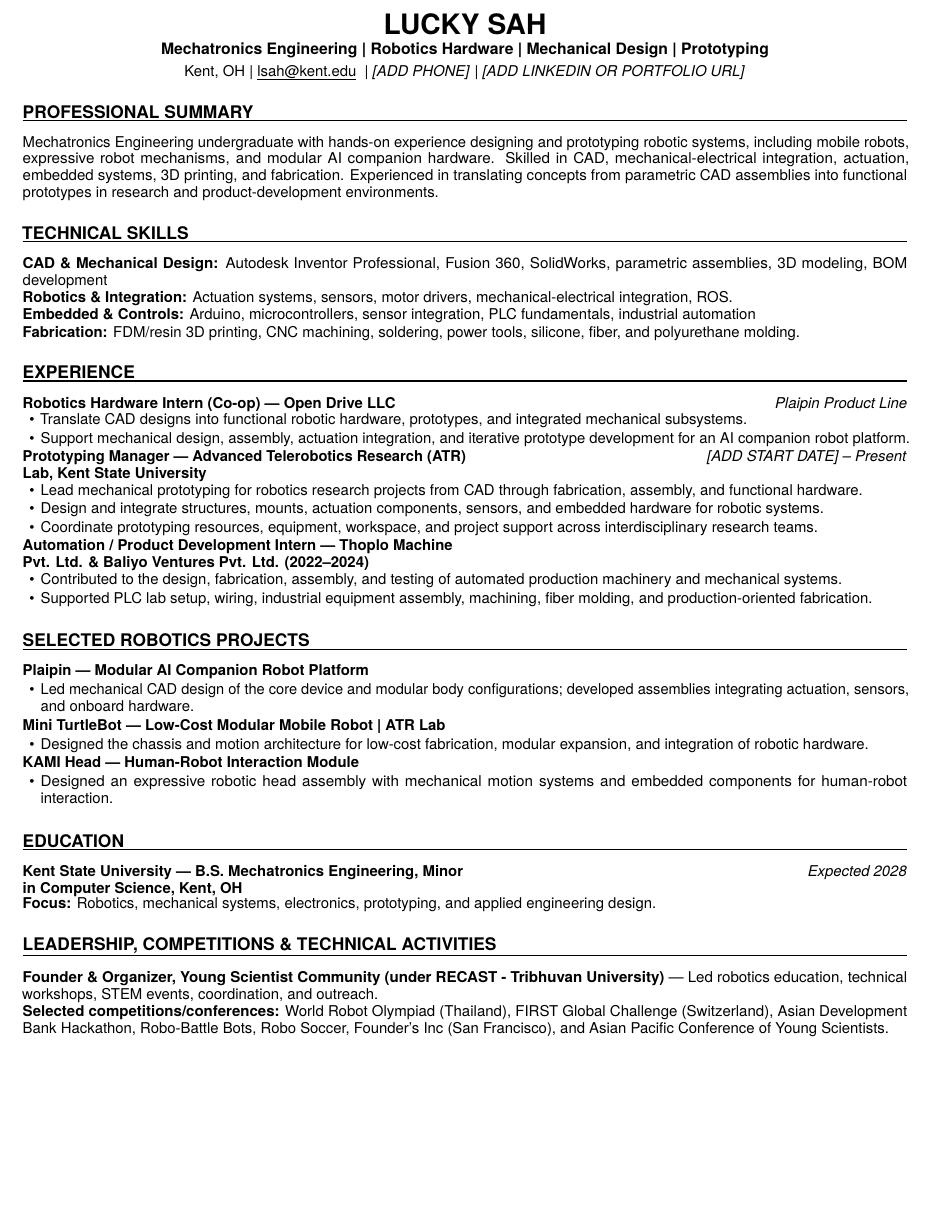
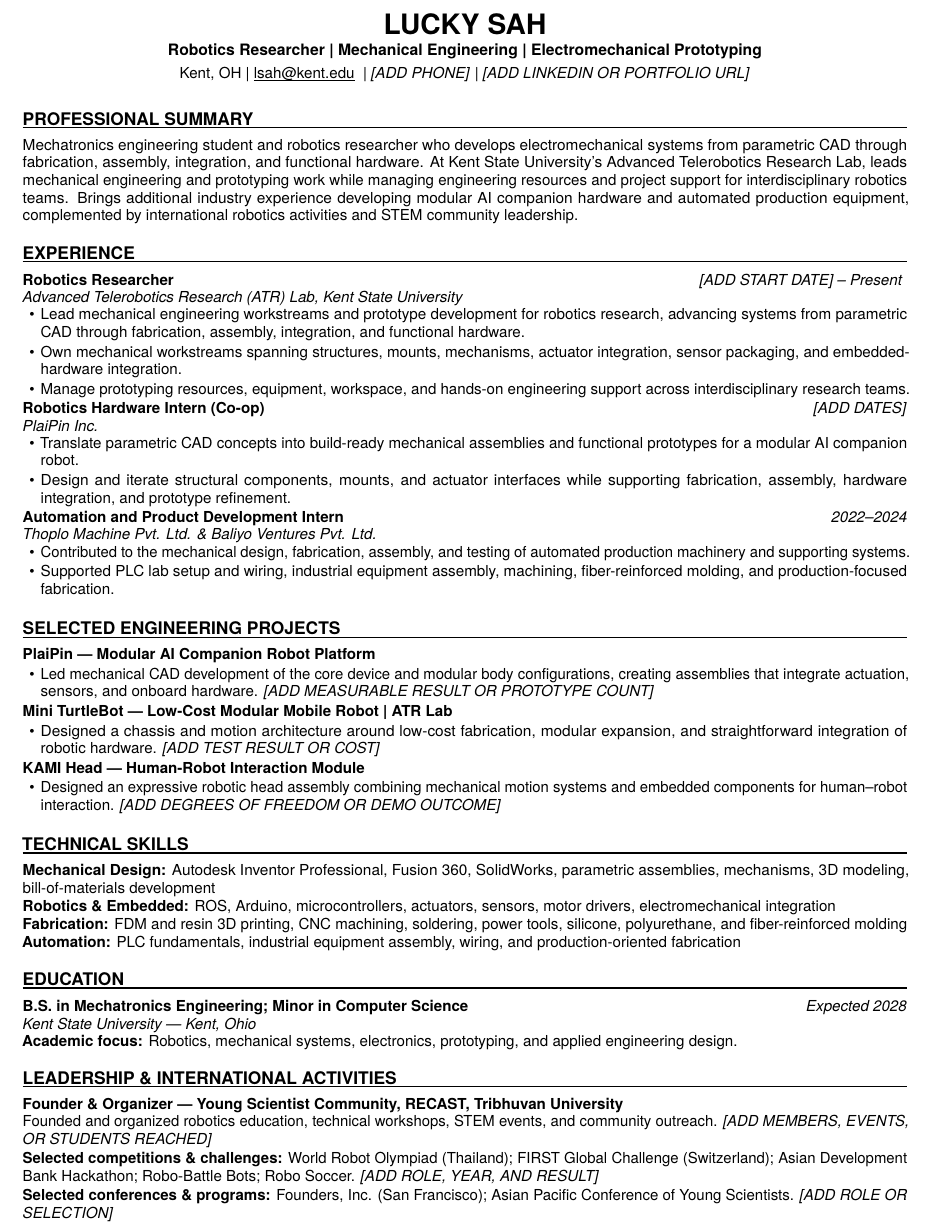
Before and after one commit to kPatch/lsah-student-resume, a LaTeX CV (resume.tex): part of the page, cut so that both start at the same text, the shorter picture padded with empty space. Compiled offline with pdfLaTeX.

Commit message:
feat: update wording

```diff
--- a/resume.tex
+++ b/resume.tex
@@ -67,19 +75,19 @@
     topsep=1.2pt,
     partopsep=0pt,
     parsep=0pt,
-    itemsep=0.8pt
+    itemsep=1.2pt
   ]
 }{\end{itemize}\vspace{0pt}}
 
 \begin{document}
-\fontsize{9}{10.2}\selectfont
+\fontsize{9.15}{10.65}\selectfont
 
 % ---------- Header ----------
 \begin{center}
   {\fontsize{17}{19}\selectfont\bfseries LUCKY SAH}\par
   \vspace{2pt}
   {\fontsize{9.5}{10.5}\selectfont\bfseries
-    Mechatronics Engineering \textbar{} Robotics Hardware \textbar{} Mechanical Design \textbar{} Prototyping
+    Robotics Researcher \textbar{} Mechanical Engineering \textbar{} Electromechanical Prototyping
   }\par
   \vspace{3pt}
   Kent, OH \textbar{} \href{mailto:lsah@kent.edu}{\underline{lsah@kent.edu}}
@@ -88,64 +96,65 @@
 \vspace{1pt}
 
 \firstresumesection{Professional Summary}
-Mechatronics Engineering undergraduate with hands-on experience designing and prototyping robotic systems,
-including mobile robots, expressive robot mechanisms, and modular AI companion hardware. Skilled in CAD,
-mechanical-electrical integration, actuation, embedded systems, 3D printing, and fabrication. Experienced in
-translating concepts from parametric CAD assemblies into functional prototypes in research and product-development environments.
-
-\resumesection{Technical Skills}
-\textbf{CAD \& Mechanical Design:} Autodesk Inventor Professional, Fusion 360, SolidWorks, parametric assemblies, 3D modeling, BOM development\par
-\vspace{0.3pt}
-\textbf{Robotics \& Integration:} Actuation systems, sensors, motor drivers, mechanical-electrical integration, ROS.\par
-\vspace{0.3pt}
-\textbf{Embedded \& Controls:} Arduino, microcontrollers, sensor integration, PLC fundamentals, industrial automation\par
-\vspace{0.3pt}
-\textbf{Fabrication:} FDM/resin 3D printing, CNC machining, soldering, power tools, silicone, fiber, and polyurethane molding.
+Mechatronics engineering student and robotics researcher who develops electromechanical systems from parametric CAD
+through fabrication, assembly, integration, and functional hardware. At Kent State University's Advanced Telerobotics
+Research Lab, leads mechanical engineering and prototyping work while managing engineering resources and project support for
+interdisciplinary robotics teams. Brings additional industry experience developing modular AI companion hardware and
+automated production equipment, complemented by international robotics activities and STEM community leadership.
 
 \resumesection{Experience}
-\entry{Robotics Hardware Intern (Co-op) --- Open Drive LLC}{Plaipin Product Line}
+\roleentry{Robotics Researcher}{Advanced Telerobotics Research (ATR) Lab, Kent State University}{\startpresent}
 \begin{resumelist}
-  \item Translate CAD designs into functional robotic hardware, prototypes, and integrated mechanical subsystems.
-  \item Support mechanical design, assembly, actuation integration, and iterative prototype development for an AI companion robot platform.
+  \item Lead mechanical engineering workstreams and prototype development for robotics research, advancing systems from parametric CAD through fabrication, assembly, integration, and functional hardware.
+  \item Own mechanical workstreams spanning structures, mounts, mechanisms, actuator integration, sensor packaging, and embedded-hardware integration.
+  \item Manage prototyping resources, equipment, workspace, and hands-on engineering support across interdisciplinary research teams.
 \end{resumelist}
 
-\entry{Prototyping Manager --- Advanced Telerobotics Research (ATR) Lab, Kent State University}{\startpresent}
+\roleentry{Robotics Hardware Intern (Co-op)}{PlaiPin Inc.}{\placeholder{DATES}}
 \begin{resumelist}
-  \item Lead mechanical prototyping for robotics research projects from CAD through fabrication, assembly, and functional hardware.
-  \item Design and integrate structures, mounts, actuation components, sensors, and embedded hardware for robotic systems.
-  \item Coordinate prototyping resources, equipment, workspace, and project support across interdisciplinary research teams.
+  \item Translate parametric CAD concepts into build-ready mechanical assemblies and functional prototypes for a modular AI companion robot.
+  \item Design and iterate structural components, mounts, and actuator interfaces while supporting fabrication, assembly, hardware integration, and prototype refinement.
 \end{resumelist}
 
-\entry{Automation / Product Development Intern --- Thoplo Machine Pvt. Ltd. \& Baliyo Ventures Pvt. Ltd. (2022--2024)}{}
+\roleentry{Automation and Product Development Intern}{Thoplo Machine Pvt. Ltd. \& Baliyo Ventures Pvt. Ltd.}{2022--2024}
 \begin{resumelist}
-  \item Contributed to the design, fabrication, assembly, and testing of automated production machinery and mechanical systems.
-  \item Supported PLC lab setup, wiring, industrial equipment assembly, machining, fiber molding, and production-oriented fabrication.
+  \item Contributed to the mechanical design, fabrication, assembly, and testing of automated production machinery and supporting systems.
+  \item Supported PLC lab setup and wiring, industrial equipment assembly, machining, fiber-reinforced molding, and production-focused fabrication.
 \end{resumelist}
 
-\resumesection{Selected Robotics Projects}
-\textbf{Plaipin --- Modular AI Companion Robot Platform}
+\resumesection{Selected Engineering Projects}
+\textbf{PlaiPin --- Modular AI Companion Robot Platform}
 \begin{resumelist}
-  \item Led mechanical CAD design of the core device and modular body configurations; developed assemblies integrating actuation, sensors, and onboard hardware.
+  \item Led mechanical CAD development of the core device and modular body configurations, creating assemblies that integrate actuation, sensors, and onboard hardware. \placeholder{MEASURABLE RESULT OR PROTOTYPE COUNT}
 \end{resumelist}
 \textbf{Mini TurtleBot --- Low-Cost Modular Mobile Robot \textbar{} ATR Lab}
 \begin{resumelist}
-  \item Designed the chassis and motion architecture for low-cost fabrication, modular expansion, and integration of robotic hardware.
+  \item Designed a chassis and motion architecture around low-cost fabrication, modular expansion, and straightforward integration of robotic hardware. \placeholder{TEST RESULT OR COST}
 \end{resumelist}
 \textbf{KAMI Head --- Human-Robot Interaction Module}
 \begin{resumelist}
-  \item Designed an expressive robotic head assembly with mechanical motion systems and embedded components for human-robot interaction.
+  \item Designed an expressive robotic head assembly combining mechanical motion systems and embedded components for human--robot interaction. \placeholder{DEGREES OF FREEDOM OR DEMO OUTCOME}
 \end{resumelist}
 
+\resumesection{Technical Skills}
+\textbf{Mechanical Design:} Autodesk Inventor Professional, Fusion 360, SolidWorks, parametric assemblies, mechanisms, 3D modeling, bill-of-materials development\par
+\vspace{0.3pt}
+\textbf{Robotics \& Embedded:} ROS, Arduino, microcontrollers, actuators, sensors, motor drivers, electromechanical integration\par
+\vspace{0.3pt}
+\textbf{Fabrication:} FDM and resin 3D printing, CNC machining, soldering, power tools, silicone, polyurethane, and fiber-reinforced molding\par
+\vspace{0.3pt}
+\textbf{Automation:} PLC fundamentals, industrial equipment assembly, wiring, and production-oriented fabrication
+
 \resumesection{Education}
-\entry{Kent State University --- B.S. Mechatronics Engineering, Minor in Computer Science, Kent, OH}{Expected 2028}
-\textbf{Focus:} Robotics, mechanical systems, electronics, prototyping, and applied engineering design.
+\educationentry{B.S. in Mechatronics Engineering; Minor in Computer Science}{Kent State University --- Kent, Ohio}{Expected 2028}
+\textbf{Academic focus:} Robotics, mechanical systems, electronics, prototyping, and applied engineering design.
 
-\resumesection{Leadership, Competitions \& Technical Activities}
-\textbf{Founder \& Organizer, Young Scientist Community (under RECAST - Tribhuvan University)} ---
-Led robotics education, technical workshops, STEM events, coordination, and outreach.\par
-\vspace{0.3pt}
-\textbf{Selected competitions/conferences:}
-World Robot Olympiad (Thailand), FIRST Global Challenge (Switzerland), Asian Development Bank Hackathon,
-Robo-Battle Bots, Robo Soccer, Founder's Inc (San Francisco), and Asian Pacific Conference of Young Scientists.
+\resumesection{Leadership \& International Activities}
+\textbf{Founder \& Organizer --- Young Scientist Community, RECAST, Tribhuvan University}\par
+Founded and organized robotics education, technical workshops, STEM events, and community outreach. \placeholder{MEMBERS, EVENTS, OR STUDENTS REACHED}\par
+\vspace{1.1pt}
+\textbf{Selected competitions \& challenges:} World Robot Olympiad (Thailand); FIRST Global Challenge (Switzerland); Asian Development Bank Hackathon; Robo-Battle Bots; Robo Soccer. \placeholder{ROLE, YEAR, AND RESULT}\par
+\vspace{1.1pt}
+\textbf{Selected conferences \& programs:} Founders, Inc. (San Francisco); Asian Pacific Conference of Young Scientists. \placeholder{ROLE OR SELECTION}
 
 \end{document}
```
Also changed, not shown: output/Lucky_Sah_Resume.pdf, resume.pdf (added), resume.tex (26 more changed lines), 5 other files.
